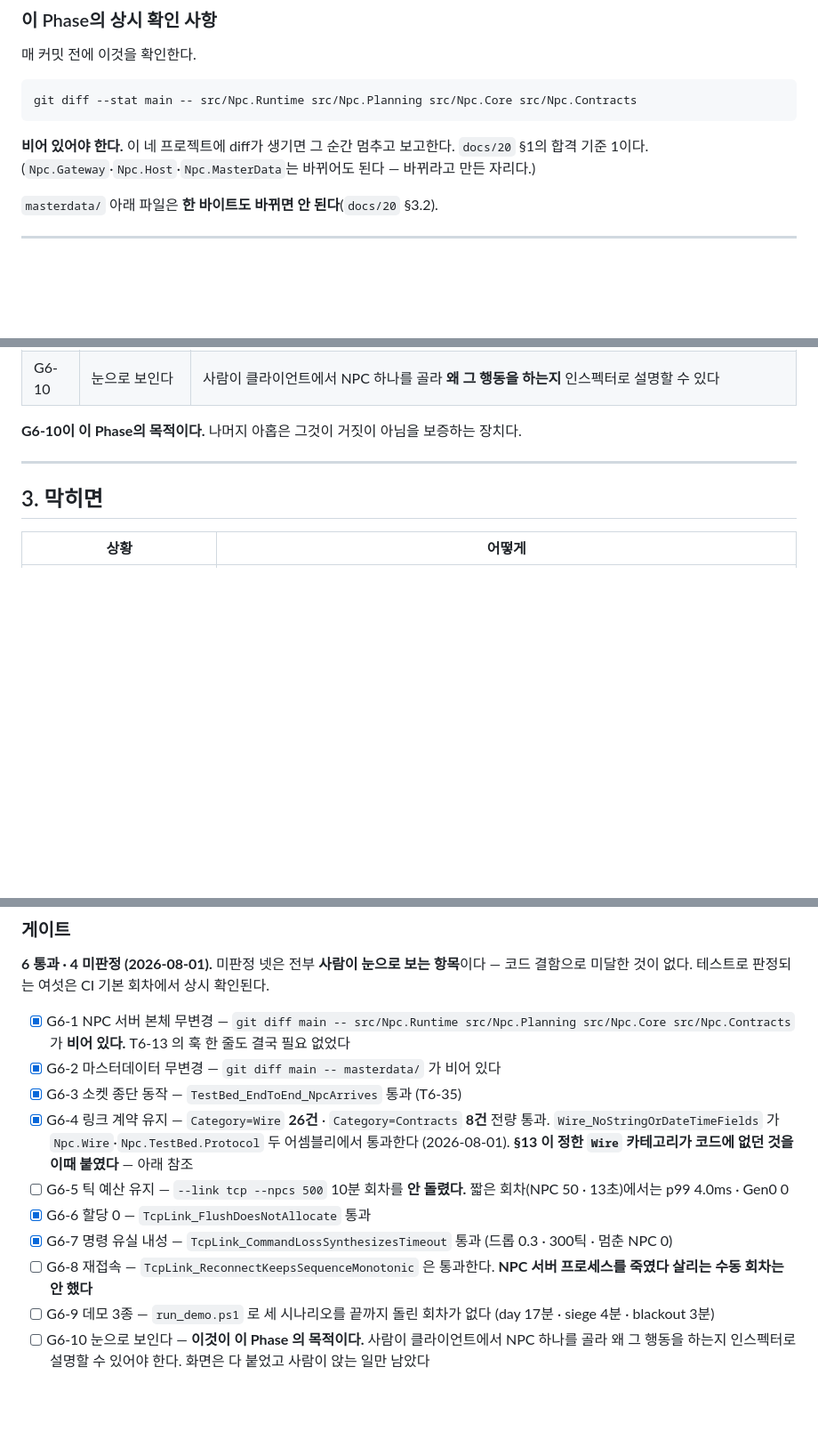
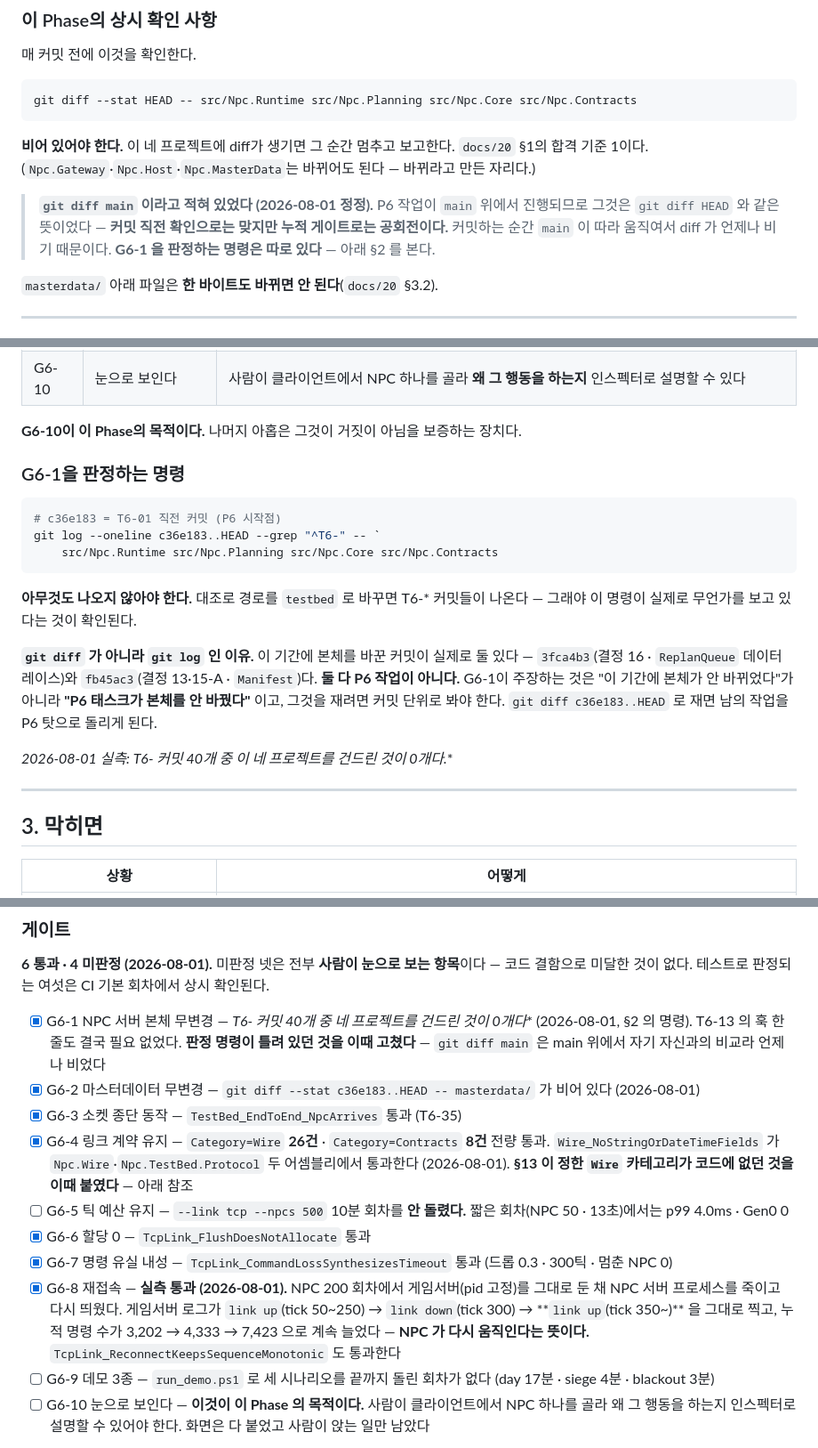
Before and after one commit to jacking75/LlmNpcServer, a Markdown page: docs/20_TestBed_TASKS.md, 3 parts joined by grey strips. Shown at 89% size. GitHub-like rendering; blank space fills up the shorter version.

Commit message:
docs: G6-1 판정 명령을 고치고 G6-8 을 실측으로 닫는다
§0 의 상시 확인 사항이 `git diff --stat main -- ...` 이었다. P6 작업이 main
위에서 진행되므로 그것은 `git diff HEAD` 와 같은 뜻이다 — 커밋 직전 확인으로는
맞지만 누적 게이트로는 공회전이다. 커밋하는 순간 main 이 따라 움직여서 diff 가
언제나 빈다. G6-1 을 그 명령으로 판정하면 아무것도 안 보고 통과를 적게 된다.

§2 에 판정 명령을 따로 뒀다:

    git log --oneline c36e183..HEAD --grep "^T6-" -- \
        src/Npc.Runtime src/Npc.Planning src/Npc.Core src/Npc.Contracts

git diff 가 아니라 git log 인 이유: 이 기간에 본체를 바꾼 커밋이 실제로 둘 있다
(3fca4b3 결정 16 ReplanQueue 레이스 · fb45ac3 결정 13·15-A Manifest). 둘 다 P6
작업이 아니다. G6-1 이 주장하는 것은 "이 기간에 본체가 안 바뀌었다" 가 아니라
"P6 태스크가 본체를 안 바꿨다" 이므로 커밋 단위로 봐야 한다.

실측: T6-* 커밋 40개 중 네 프로젝트를 건드린 것이 0개다. 대조로 경로를 testbed
로 바꾸면 T6-* 커밋들이 나온다 — 명령이 실제로 무언가를 보고 있다는 확인이다.

G6-8 재접속도 실측으로 닫았다. NPC 200 회차에서 게임서버를 그대로 둔 채 NPC
서버를 죽였다 살렸더니 link up → down → up 이고 누적 명령이 3,202 → 7,423 으로
계속 늘었다.

Co-Authored-By: Claude Opus 5 (1M context) <noreply@anthropic.com>

````diff
--- a/docs/20_TestBed_TASKS.md
+++ b/docs/20_TestBed_TASKS.md
@@ -27,10 +27,15 @@
 매 커밋 전에 이것을 확인한다.
 
 ```powershell
-git diff --stat main -- src/Npc.Runtime src/Npc.Planning src/Npc.Core src/Npc.Contracts
+git diff --stat HEAD -- src/Npc.Runtime src/Npc.Planning src/Npc.Core src/Npc.Contracts
 ```
 
 **비어 있어야 한다.** 이 네 프로젝트에 diff가 생기면 그 순간 멈추고 보고한다. `docs/20` §1의 합격 기준 1이다. (`Npc.Gateway`·`Npc.Host`·`Npc.MasterData`는 바뀌어도 된다 — 바뀌라고 만든 자리다.)
+
+> **`git diff main` 이라고 적혀 있었다 (2026-08-01 정정).** P6 작업이 `main` 위에서 진행되므로
+> 그것은 `git diff HEAD` 와 같은 뜻이었다 — **커밋 직전 확인으로는 맞지만 누적 게이트로는 공회전이다.**
+> 커밋하는 순간 `main` 이 따라 움직여서 diff 가 언제나 비기 때문이다.
+> **G6-1 을 판정하는 명령은 따로 있다** — 아래 §2 를 본다.
 
 `masterdata/` 아래 파일은 **한 바이트도 바뀌면 안 된다**(`docs/20` §3.2).
 
@@ -318,6 +323,25 @@ git diff --stat main -- src/Npc.Runtime src/Npc.Planning src/Npc.Core src/Npc.Co
 | G6-10 | 눈으로 보인다 | 사람이 클라이언트에서 NPC 하나를 골라 **왜 그 행동을 하는지** 인스펙터로 설명할 수 있다 |
 
 **G6-10이 이 Phase의 목적이다.** 나머지 아홉은 그것이 거짓이 아님을 보증하는 장치다.
+
+### G6-1을 판정하는 명령
+
+```powershell
+# c36e183 = T6-01 직전 커밋 (P6 시작점)
+git log --oneline c36e183..HEAD --grep "^T6-" -- `
+    src/Npc.Runtime src/Npc.Planning src/Npc.Core src/Npc.Contracts
+```
+
+**아무것도 나오지 않아야 한다.** 대조로 경로를 `testbed` 로 바꾸면 T6-* 커밋들이 나온다 —
+그래야 이 명령이 실제로 무언가를 보고 있다는 것이 확인된다.
+
+**`git diff` 가 아니라 `git log` 인 이유.** 이 기간에 본체를 바꾼 커밋이 실제로 둘 있다 —
+`3fca4b3`(결정 16 · `ReplanQueue` 데이터 레이스)와 `fb45ac3`(결정 13·15-A · `Manifest`)다.
+**둘 다 P6 작업이 아니다.** G6-1이 주장하는 것은 "이 기간에 본체가 안 바뀌었다"가 아니라
+**"P6 태스크가 본체를 안 바꿨다"** 이고, 그것을 재려면 커밋 단위로 봐야 한다.
+`git diff c36e183..HEAD` 로 재면 남의 작업을 P6 탓으로 돌리게 된다.
+
+**2026-08-01 실측: T6-* 커밋 40개 중 이 네 프로젝트를 건드린 것이 0개다.**
 
 ---
 
@@ -488,14 +512,14 @@ git diff --stat main -- src/Npc.Runtime src/Npc.Planning src/Npc.Core src/Npc.Co
 **6 통과 · 4 미판정 (2026-08-01).** 미판정 넷은 전부 **사람이 눈으로 보는 항목**이다 —
 코드 결함으로 미달한 것이 없다. 테스트로 판정되는 여섯은 CI 기본 회차에서 상시 확인된다.
 
-- [x] G6-1 NPC 서버 본체 무변경 — `git diff main -- src/Npc.Runtime src/Npc.Planning src/Npc.Core src/Npc.Contracts` 가 **비어 있다.** T6-13 의 훅 한 줄도 결국 필요 없었다
-- [x] G6-2 마스터데이터 무변경 — `git diff main -- masterdata/` 가 비어 있다
+- [x] G6-1 NPC 서버 본체 무변경 — **T6-* 커밋 40개 중 네 프로젝트를 건드린 것이 0개다** (2026-08-01, §2 의 명령). T6-13 의 훅 한 줄도 결국 필요 없었다. **판정 명령이 틀려 있던 것을 이때 고쳤다** — `git diff main` 은 main 위에서 자기 자신과의 비교라 언제나 비었다
+- [x] G6-2 마스터데이터 무변경 — `git diff --stat c36e183..HEAD -- masterdata/` 가 비어 있다 (2026-08-01)
 - [x] G6-3 소켓 종단 동작 — `TestBed_EndToEnd_NpcArrives` 통과 (T6-35)
 - [x] G6-4 링크 계약 유지 — `Category=Wire` **26건** · `Category=Contracts` **8건** 전량 통과. `Wire_NoStringOrDateTimeFields` 가 `Npc.Wire`·`Npc.TestBed.Protocol` 두 어셈블리에서 통과한다 (2026-08-01). **§13 이 정한 `Wire` 카테고리가 코드에 없던 것을 이때 붙였다** — 아래 참조
 - [ ] G6-5 틱 예산 유지 — `--link tcp --npcs 500` 10분 회차를 **안 돌렸다.** 짧은 회차(NPC 50 · 13초)에서는 p99 4.0ms · Gen0 0
 - [x] G6-6 할당 0 — `TcpLink_FlushDoesNotAllocate` 통과
 - [x] G6-7 명령 유실 내성 — `TcpLink_CommandLossSynthesizesTimeout` 통과 (드롭 0.3 · 300틱 · 멈춘 NPC 0)
-- [ ] G6-8 재접속 — `TcpLink_ReconnectKeepsSequenceMonotonic` 은 통과한다. **NPC 서버 프로세스를 죽였다 살리는 수동 회차는 안 했다**
+- [x] G6-8 재접속 — **실측 통과 (2026-08-01).** NPC 200 회차에서 게임서버(pid 고정)를 그대로 둔 채 NPC 서버 프로세스를 죽이고 다시 띄웠다. 게임서버 로그가 `link up`(tick 50~250) → `link down`(tick 300) → **`link up`(tick 350~)** 을 그대로 찍고, 누적 명령 수가 3,202 → 4,333 → 7,423 으로 계속 늘었다 — **NPC 가 다시 움직인다는 뜻이다.** `TcpLink_ReconnectKeepsSequenceMonotonic` 도 통과한다
 - [ ] G6-9 데모 3종 — `run_demo.ps1` 로 세 시나리오를 끝까지 돌린 회차가 없다 (day 17분 · siege 4분 · blackout 3분)
 - [ ] G6-10 눈으로 보인다 — **이것이 이 Phase 의 목적이다.** 사람이 클라이언트에서 NPC 하나를 골라 왜 그 행동을 하는지 인스펙터로 설명할 수 있어야 한다. 화면은 다 붙었고 사람이 앉는 일만 남았다
 
````
Also changed, not shown: other parts of docs/20_TestBed_TASKS.md (+2 -2 lines).
